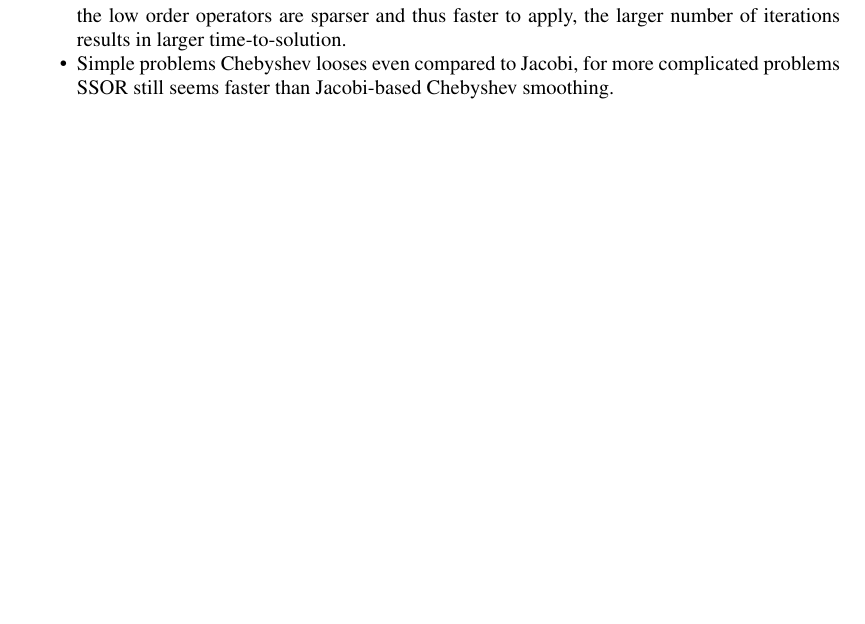
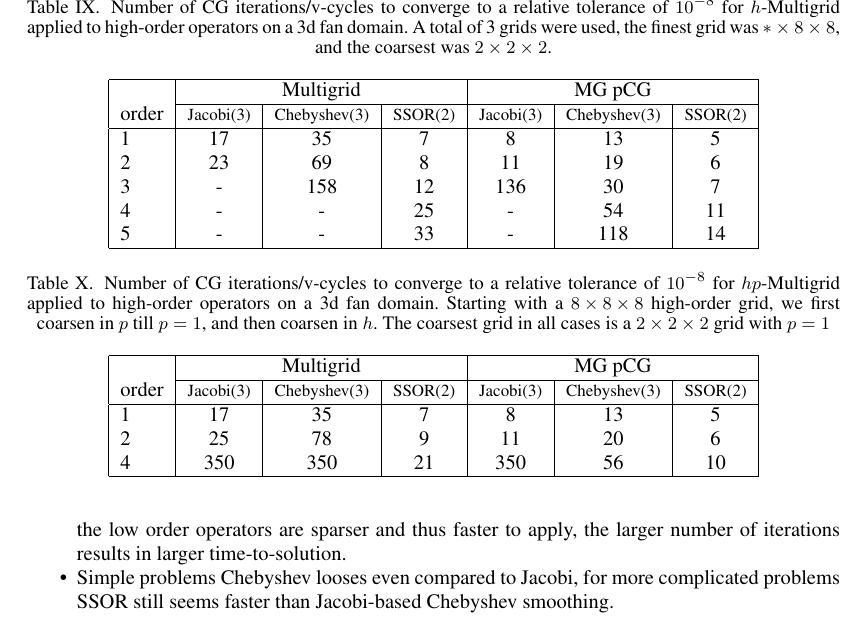
Before and after one commit to paralab/homg, a LaTeX document (nla/homg.tex, which reads nla/results.tex): part of page 7 of 7, cut at the place of the change, the shorter picture padded with empty space. Compiled offline with pdfLaTeX.

Commit message:
more results

```diff
--- a/nla/results.tex
+++ b/nla/results.tex
@@ -171,3 +171,35 @@ Describe meshes and material properties used for testing.
       \hline
 	  \end{tabular}
 \end{table}
+
+\begin{table}
+  \caption{\label{tab:homg} Number of CG iterations/v-cycles to converge to a relative tolerance of $10^{-8}$ for $h$-Multigrid applied to high-order operators on a 3d fan domain. A total of 3 grids were used, the finest grid was $*\times 8\times 8$, and the coarsest was $2\times 2\times 2$.}
+		\centering
+    \begin{tabular}{|l|c|c|c|c|c|c|}
+	    \hline
+				    & \multicolumn{3}{c|}{Multigrid} & \multicolumn{3}{c|}{MG pCG}\\  \cline{2-7}
+			order & \scriptsize Jacobi(3)  &\scriptsize  Chebyshev(3)  &\scriptsize SSOR(2) &\scriptsize Jacobi(3)  &\scriptsize  Chebyshev(3)  &\scriptsize SSOR(2) \\
+			\hline
+        1 & 17 & 35 & 7 & 8 & 13 & 5 \\
+        2 & 23 & 69 & 8 & 11 & 19 & 6 \\
+        3 & -  & 158 & 12 & 136 & 30 & 7 \\
+        4 & - & - & 25 & - & 54 & 11 \\
+        5 & - & - & 33 & - & 118 & 14 \\
+			\hline
+	  \end{tabular}
+\end{table}
+
+\begin{table}
+  \caption{\label{tab:hpmg} Number of CG iterations/v-cycles to converge to a relative tolerance of $10^{-8}$ for $hp$-Multigrid applied to high-order operators on a 3d fan domain. Starting with a $8\times 8\times 8$ high-order grid, we first coarsen in $p$ till $p=1$, and then coarsen in $h$. The coarsest grid in all cases is a $2\times 2\times 2$ grid with $p=1$}
+		\centering
+		\begin{tabular}{|l|c|c|c|c|c|c|}
+	    \hline
+				    & \multicolumn{3}{c|}{Multigrid} & \multicolumn{3}{c|}{MG pCG}\\  \cline{2-7}
+			order & \scriptsize Jacobi(3)  &\scriptsize  Chebyshev(3)  &\scriptsize SSOR(2) &\scriptsize Jacobi(3)  &\scriptsize  Chebyshev(3)  &\scriptsize SSOR(2) \\
+			\hline
+        1 & 17 & 35 & 7 & 8 & 13 & 5 \\
+        2 & 25 & 78 & 9 & 11 & 20 & 6 \\
+        4 & 350 & 350 & 21 & 350 & 56 & 10 \\
+      \hline
+	  \end{tabular}
+\end{table}
```
